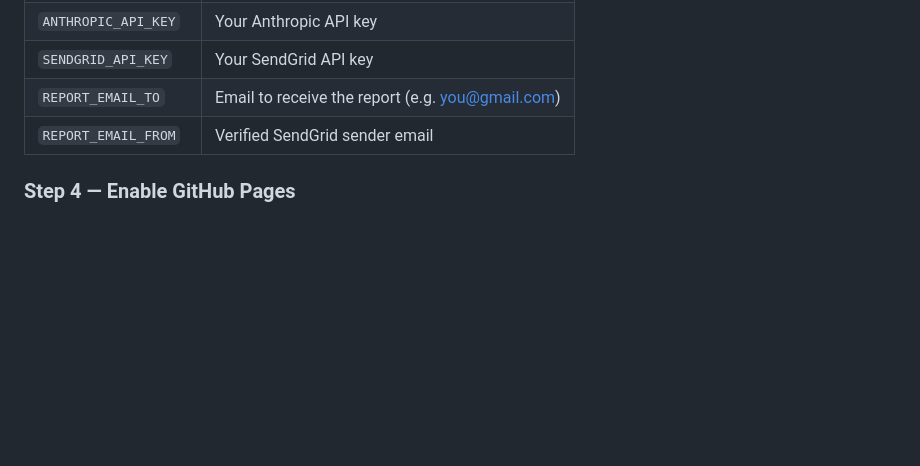
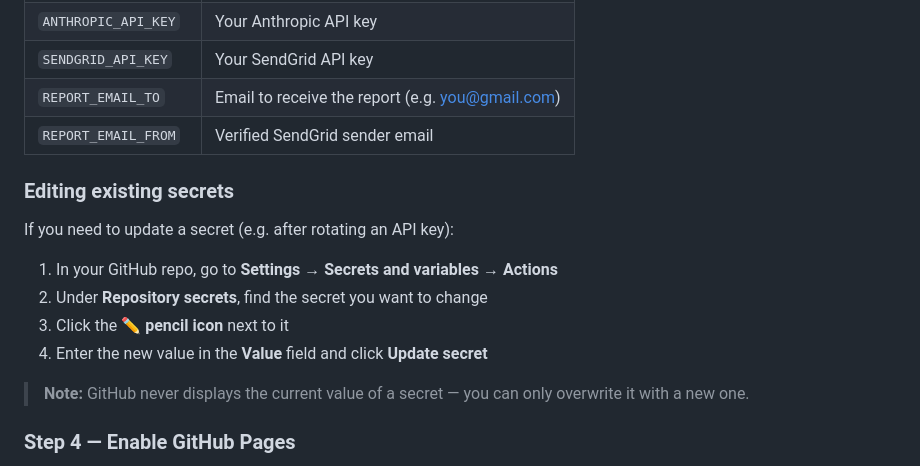
Before and after one commit to Rickrezin/NBA-daily-report, a Markdown page: README.md, the part around the change. GitHub-like rendering; blank space fills up the shorter version.

Commit message:
docs: add editing existing secrets section to README
Co-authored-by: Rickrezin <225256432+Rickrezin@users.noreply.github.com>

```diff
--- a/README.md
+++ b/README.md
@@ -58,6 +58,15 @@ The workflow fires automatically every day at **8:00 AM Eastern** (13:00 UTC). N
 | `SENDGRID_API_KEY` | Your SendGrid API key |
 | `REPORT_EMAIL_TO` | Email to receive the report (e.g. you@gmail.com) |
 | `REPORT_EMAIL_FROM` | Verified SendGrid sender email |
+
+### Editing existing secrets
+If you need to update a secret (e.g. after rotating an API key):
+1. In your GitHub repo, go to **Settings → Secrets and variables → Actions**
+2. Under **Repository secrets**, find the secret you want to change
+3. Click the **✏️ pencil icon** next to it
+4. Enter the new value in the **Value** field and click **Update secret**
+
+> **Note:** GitHub never displays the current value of a secret — you can only overwrite it with a new one.
 
 ### Step 4 — Enable GitHub Pages
 1. In your repo, go to **Settings → Pages**
```
